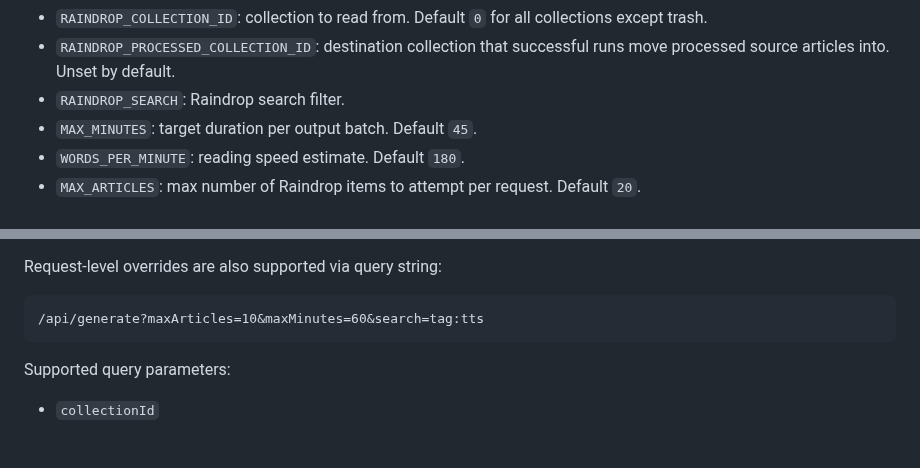
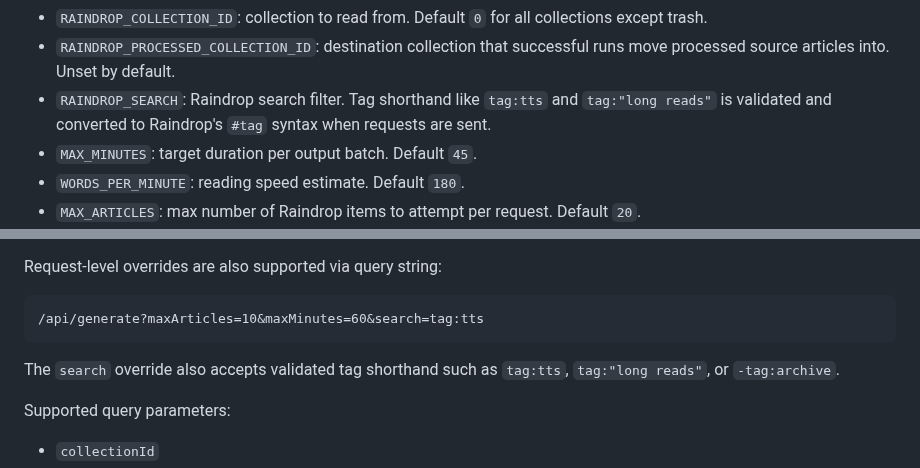
Before and after one commit to lassestilvang/streamdrop, a Markdown page: README.md, 2 parts joined by grey strips. Rendered like a GitHub page; blank space fills up the shorter version.

Commit message:
Document validated tag shorthand search filters
Amp-Thread-ID: https://ampcode.com/threads/T-019d45b3-f586-76cf-8ba1-e2c73f630c1c
Co-authored-by: Amp <amp@ampcode.com>

````diff
--- a/README.md
+++ b/README.md
@@ -155,7 +155,7 @@ Optional:
 - `HTML_LINK_TTL_SECONDS`: expiry window for public batch HTML links. Default `2592000` (30 days).
 - `RAINDROP_COLLECTION_ID`: collection to read from. Default `0` for all collections except trash.
 - `RAINDROP_PROCESSED_COLLECTION_ID`: destination collection that successful runs move processed source articles into. Unset by default.
-- `RAINDROP_SEARCH`: Raindrop search filter.
+- `RAINDROP_SEARCH`: Raindrop search filter. Tag shorthand like `tag:tts` and `tag:"long reads"` is validated and converted to Raindrop's `#tag` syntax when requests are sent.
 - `MAX_MINUTES`: target duration per output batch. Default `45`.
 - `WORDS_PER_MINUTE`: reading speed estimate. Default `180`.
 - `MAX_ARTICLES`: max number of Raindrop items to attempt per request. Default `20`.
@@ -174,6 +174,8 @@ Request-level overrides are also supported via query string:
 ```text
 /api/generate?maxArticles=10&maxMinutes=60&search=tag:tts
 ```
+
+The `search` override also accepts validated tag shorthand such as `tag:tts`, `tag:"long reads"`, or `-tag:archive`.
 
 Supported query parameters:
 
````
